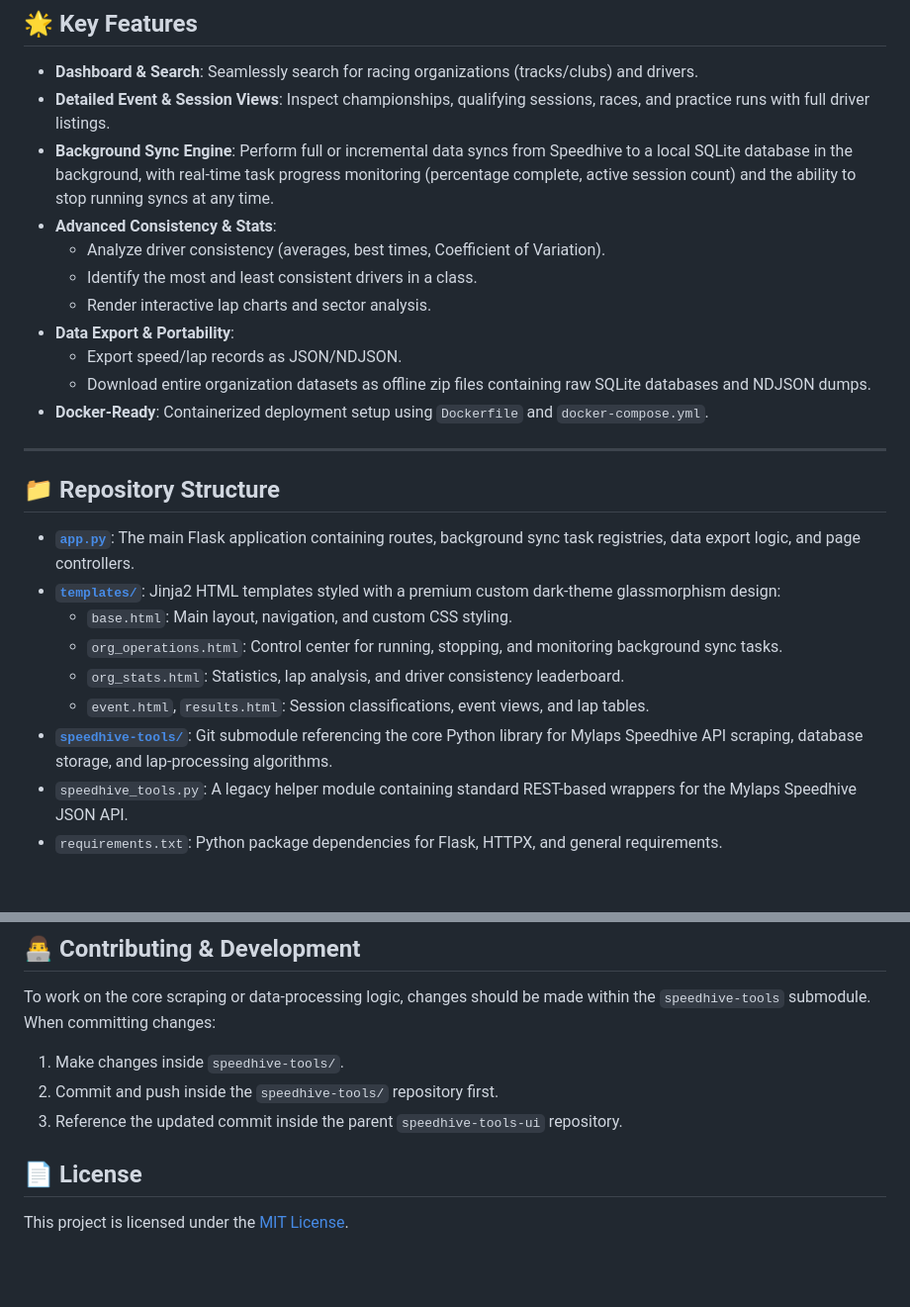
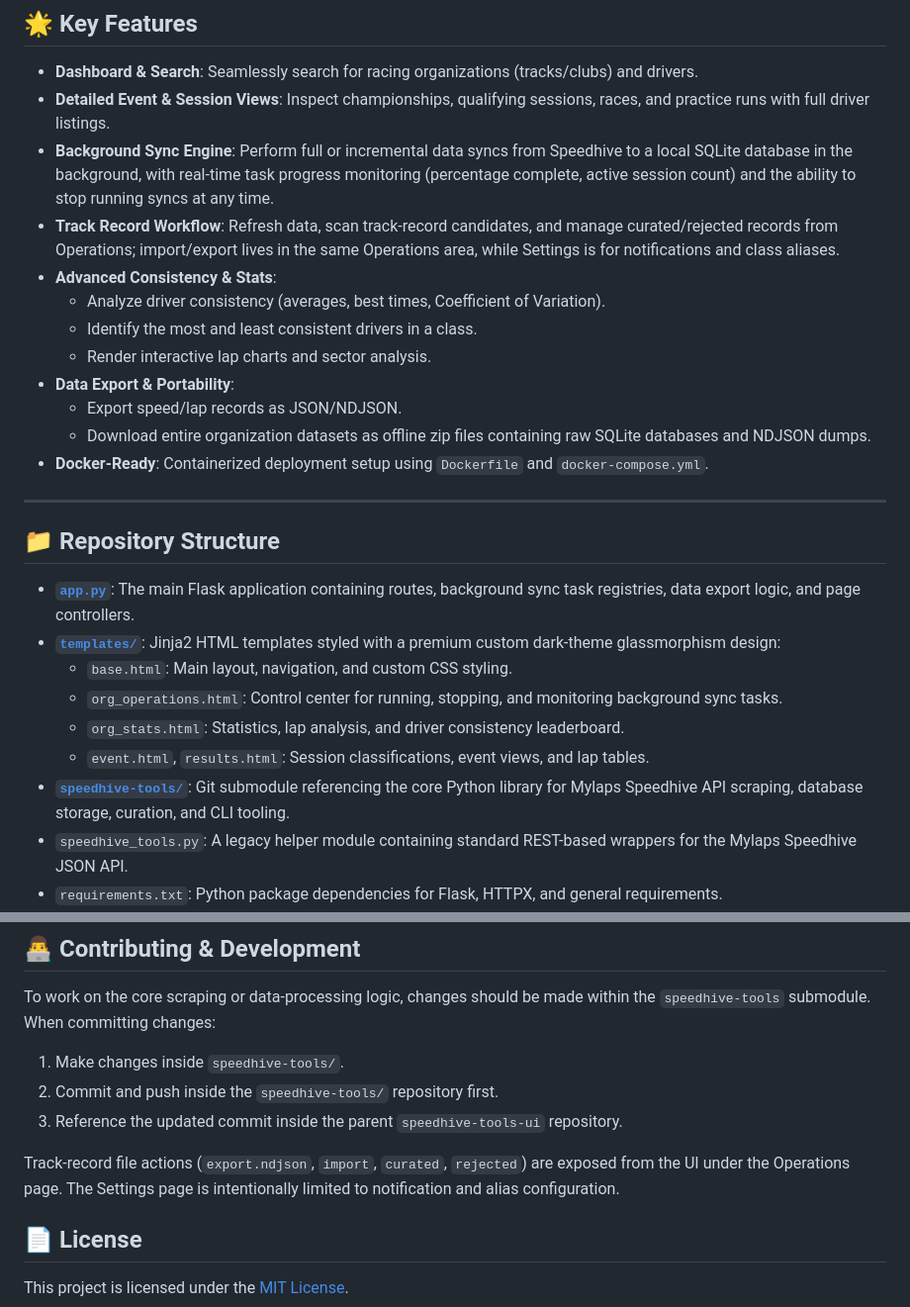
Before and after one commit to ncrosty58/speedhive-tools-ui, a Markdown page: README.md, 2 parts joined by grey strips. Shown at 99% size. Rendered like a GitHub page; blank space fills up the shorter version.

Commit message:
docs: align ui readme with track-record workflow

```diff
--- a/README.md
+++ b/README.md
@@ -11,6 +11,7 @@ Built using **Flask**, **SQLite**, and styled with a custom responsive **dark-mo
 - **Dashboard & Search**: Seamlessly search for racing organizations (tracks/clubs) and drivers.
 - **Detailed Event & Session Views**: Inspect championships, qualifying sessions, races, and practice runs with full driver listings.
 - **Background Sync Engine**: Perform full or incremental data syncs from Speedhive to a local SQLite database in the background, with real-time task progress monitoring (percentage complete, active session count) and the ability to stop running syncs at any time.
+- **Track Record Workflow**: Refresh data, scan track-record candidates, and manage curated/rejected records from Operations; import/export lives in the same Operations area, while Settings is for notifications and class aliases.
 - **Advanced Consistency & Stats**:
   - Analyze driver consistency (averages, best times, Coefficient of Variation).
   - Identify the most and least consistent drivers in a class.
@@ -30,7 +31,7 @@ Built using **Flask**, **SQLite**, and styled with a custom responsive **dark-mo
   - `org_operations.html`: Control center for running, stopping, and monitoring background sync tasks.
   - `org_stats.html`: Statistics, lap analysis, and driver consistency leaderboard.
   - `event.html`, `results.html`: Session classifications, event views, and lap tables.
-- [**`speedhive-tools/`**](file:///opt/speedhive_data/speedhive-tools/): Git submodule referencing the core Python library for Mylaps Speedhive API scraping, database storage, and lap-processing algorithms.
+- [**`speedhive-tools/`**](file:///opt/speedhive-tools-ui/speedhive-tools/): Git submodule referencing the core Python library for Mylaps Speedhive API scraping, database storage, curation, and CLI tooling.
 - `speedhive_tools.py`: A legacy helper module containing standard REST-based wrappers for the Mylaps Speedhive JSON API.
 - `requirements.txt`: Python package dependencies for Flask, HTTPX, and general requirements.
 - `Dockerfile` / `docker-compose.yml`: Ready-to-use deployment manifests.
@@ -105,5 +106,7 @@ To work on the core scraping or data-processing logic, changes should be made wi
 2. Commit and push inside the `speedhive-tools/` repository first.
 3. Reference the updated commit inside the parent `speedhive-tools-ui` repository.
 
+Track-record file actions (`export.ndjson`, `import`, `curated`, `rejected`) are exposed from the UI under the Operations page. The Settings page is intentionally limited to notification and alias configuration.
+
 ## 📄 License
 This project is licensed under the [MIT License](file:///opt/speedhive-tools-ui/speedhive-tools/LICENSE).
```
Also changed, not shown: other parts of README.md (+2 -2 lines).
